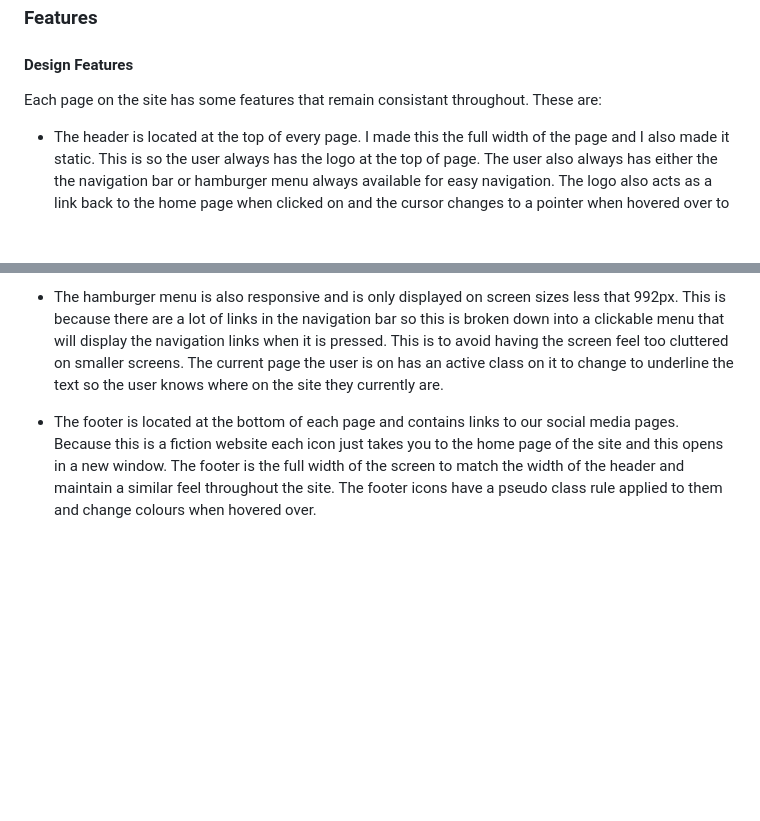
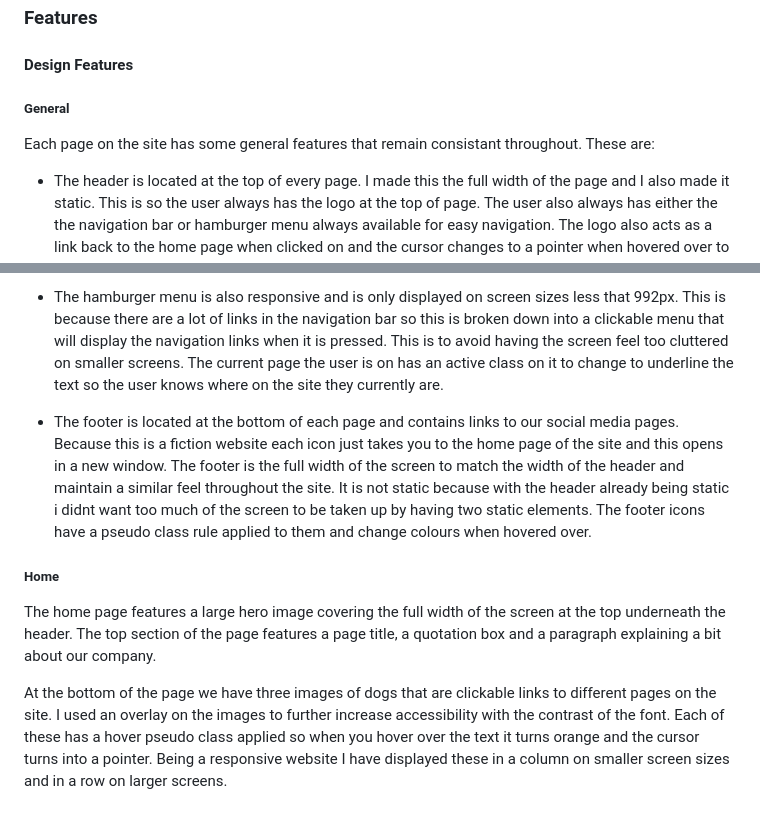
Before and after one commit to lunartechfreek/pawfect-pups, a Markdown page: README.md, 2 parts joined by grey strips. Drawn GitHub-style; blank space fills up the shorter version.

Commit message:
docs: Added home design features

```diff
--- a/README.md
+++ b/README.md
@@ -152,7 +152,9 @@ The images were then resized using [BeFunky](https://www.befunky.com/) which is
 
 #### Design Features
 
-Each page on the site has some features that remain consistant throughout. These are:
+##### General
+
+Each page on the site has some general features that remain consistant throughout. These are:
 
 * The header is located at the top of every page. I made this the full width of the page and I also made it static. This is so the user always has the logo at the top of page. The user also always has either the the navigation bar or hamburger menu always available for easy navigation. The logo also acts as a link back to the home page when clicked on and the cursor changes to a pointer when hovered over to portray this.
 
@@ -160,4 +162,10 @@ Each page on the site has some features that remain consistant throughout. These
 
 * The hamburger menu is also responsive and is only displayed on screen sizes less that 992px. This is because there are a lot of links in the navigation bar so this is broken down into a clickable menu that will display the navigation links when it is pressed. This is to avoid having the screen feel too cluttered on smaller screens. The current page the user is on has an active class on it to change to underline the text so the user knows where on the site they currently are.
 
-* The footer is located at the bottom of each page and contains links to our social media pages. Because this is a fiction website each icon just takes you to the home page of the site and this opens in a new window. The footer is the full width of the screen to match the width of the header and maintain a similar feel throughout the site. The footer icons have a pseudo class rule applied to them and change colours when hovered over.
+* The footer is located at the bottom of each page and contains links to our social media pages. Because this is a fiction website each icon just takes you to the home page of the site and this opens in a new window. The footer is the full width of the screen to match the width of the header and maintain a similar feel throughout the site. It is not static because with the header already being static i didnt want too much of the screen to be taken up by having two static elements. The footer icons have a pseudo class rule applied to them and change colours when hovered over.
+
+##### Home
+
+The home page features a large hero image covering the full width of the screen at the top underneath the header. The top section of the page features a page title, a quotation box and a paragraph explaining a bit about our company.
+
+At the bottom of the page we have three images of dogs that are clickable links to different pages on the site. I used an overlay on the images to further increase accessibility with the contrast of the font. Each of these has a hover pseudo class applied so when you hover over the text it turns orange and the cursor turns into a pointer. Being a responsive website I have displayed these in a column on smaller screen sizes and in a row on larger screens.
```
